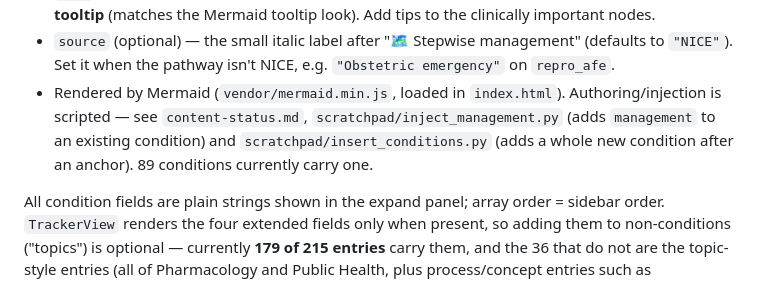
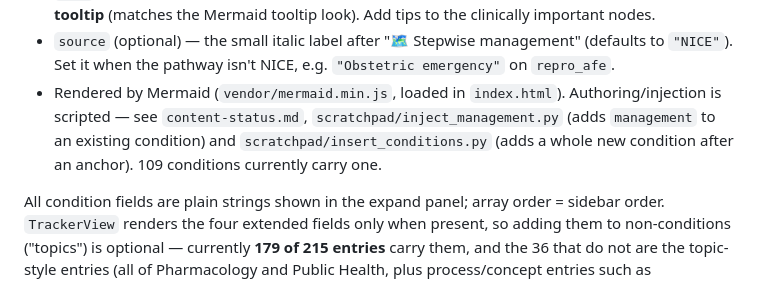
Before and after one commit to LukennyFT/MSRA-tracker, a Markdown page: msra-app/docs/data-schemas.md, the part around the change. Drawn GitHub-style.

```diff
--- a/msra-app/docs/data-schemas.md
+++ b/msra-app/docs/data-schemas.md
@@ -42,7 +42,7 @@ Five globals set across the `*-data.js` files. The `id` fields marked ⚠ must n
 - `def` is a **Mermaid flowchart body WITHOUT the `flowchart TD` header** and without `classDef` lines — the `ManagementFlow` component (in `index.html`) prepends `flowchart TD` + a shared class palette. Style nodes with the inline classes `:::start` (presenting problem, pink), `:::process` (blue stage), `:::decision` (blue diamond — use `{"..."}`), `:::good` (green drug/action/endpoint), `:::warn` (amber caution/escalate), `:::danger` (red emergency/urgent). Node ids are single letters/short tokens, reused freely across conditions (each diagram renders independently). Keep node **labels short** (detail goes in the tip). Avoid `;`, `&`, and unescaped `"` inside labels.
 - `tips` maps a node id → a one-sentence guideline-level explanation shown as a **dark hover tooltip** (matches the Mermaid tooltip look). Add tips to the clinically important nodes.
 - `source` (optional) — the small italic label after "🗺️ Stepwise management" (defaults to `"NICE"`). Set it when the pathway isn't NICE, e.g. `"Obstetric emergency"` on `repro_afe`.
-- Rendered by Mermaid (`vendor/mermaid.min.js`, loaded in `index.html`). Authoring/injection is scripted — see `content-status.md`, `scratchpad/inject_management.py` (adds `management` to an existing condition) and `scratchpad/insert_conditions.py` (adds a whole new condition after an anchor). 89 conditions currently carry one.
+- Rendered by Mermaid (`vendor/mermaid.min.js`, loaded in `index.html`). Authoring/injection is scripted — see `content-status.md`, `scratchpad/inject_management.py` (adds `management` to an existing condition) and `scratchpad/insert_conditions.py` (adds a whole new condition after an anchor). 109 conditions currently carry one.
 
 All condition fields are plain strings shown in the expand panel; array order = sidebar order. `TrackerView` renders the four extended fields only when present, so adding them to non-conditions ("topics") is optional — currently **179 of 215 entries** carry them, and the 36 that do not are the topic-style entries (all of Pharmacology and Public Health, plus process/concept entries such as `genetics_inheritance`, `immuno_allergy_testing`, `id_abx_choice`, `repro_contraception`, `paeds_milestones`, `haem_anticoag`). `fieldLabels` / `fields` are display-only — the underlying keys stay `presentation`/`investigations`/`treatment`, so ids and statuses are never affected.
 
```
Also changed, not shown: msra-app/docs/content-status.md (+1 -1 lines).
